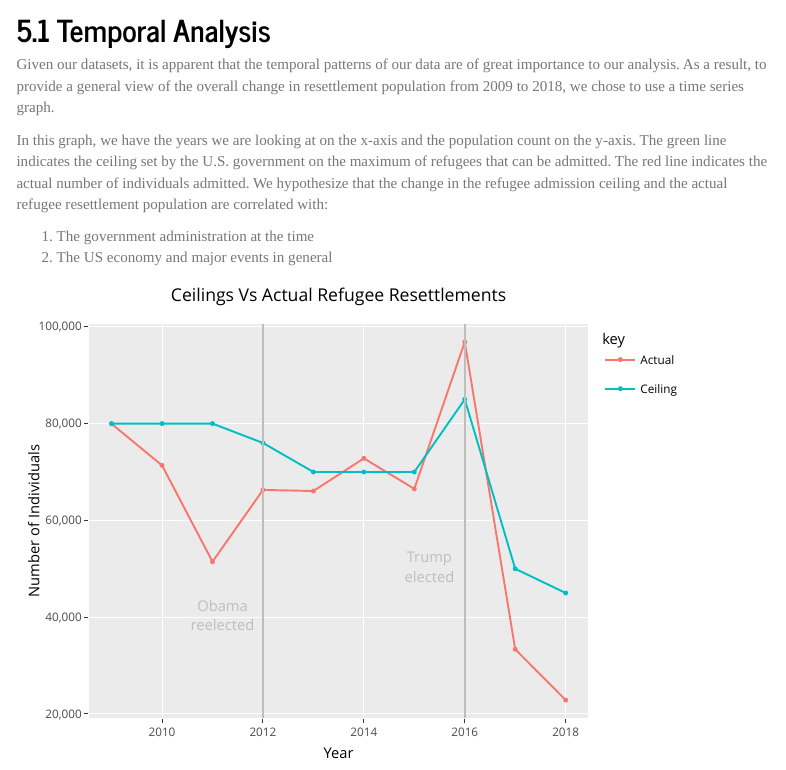
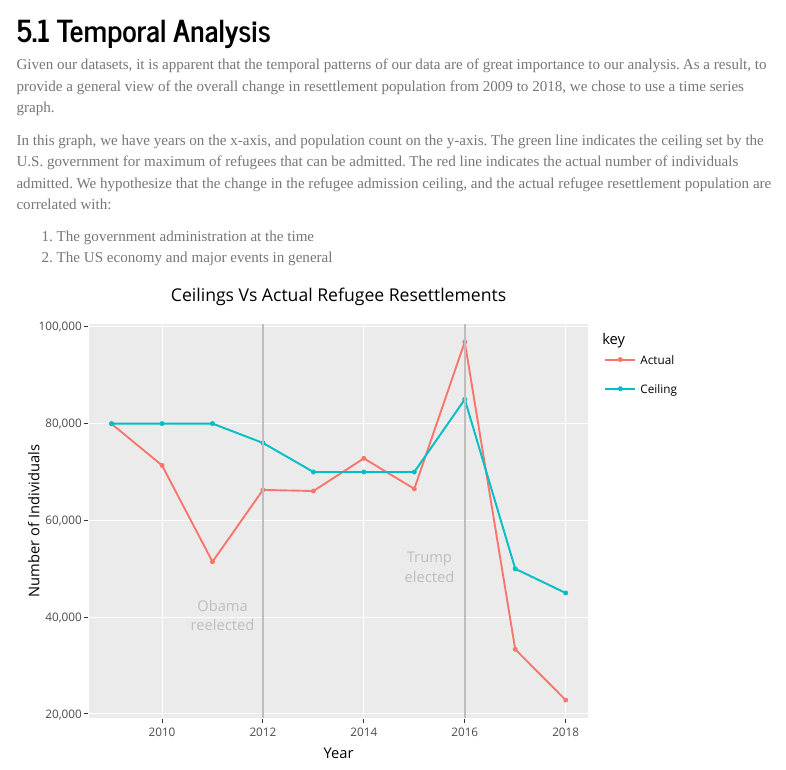
Before and after one commit to tlzhu19/edav-final-project-41, an R Markdown document (report_group41.Rmd): the page in a window 1100 px wide, from 5280 px down. Rendered offline with R 4.5, knitr and Pandoc, with nearby package versions; some code elsewhere in the file could not run offline; menus at the side of the page are left out.

Commit message:
Minor edits in text

```diff
--- a/report_group41.Rmd
+++ b/report_group41.Rmd
@@ -321,8 +321,8 @@ ggplot(combine_df1, aes(x=country, y=proportion, fill=country))+
 
 Given our datasets, it is apparent that the temporal patterns of our data are of great importance to our analysis. As a result, to provide a general view of the overall change in resettlement population from 2009 to 2018, we chose to use a time series graph.
 
-In this graph, we have the years we are looking at on the x-axis and the population count on the y-axis. The green line indicates the ceiling set by the U.S. government on the maximum of refugees that can be admitted. The red line indicates the actual number of individuals admitted.
-We hypothesize that the change in the refugee admission ceiling and the actual refugee resettlement population are correlated with:
+In this graph, we have years on the x-axis, and population count on the y-axis. The green line indicates the ceiling set by the U.S. government for maximum of refugees that can be admitted. The red line indicates the actual number of individuals admitted.
+We hypothesize that the change in the refugee admission ceiling, and the actual refugee resettlement population are correlated with:
 
   1) The government administration at the time
   2) The US economy and major events in general
```
